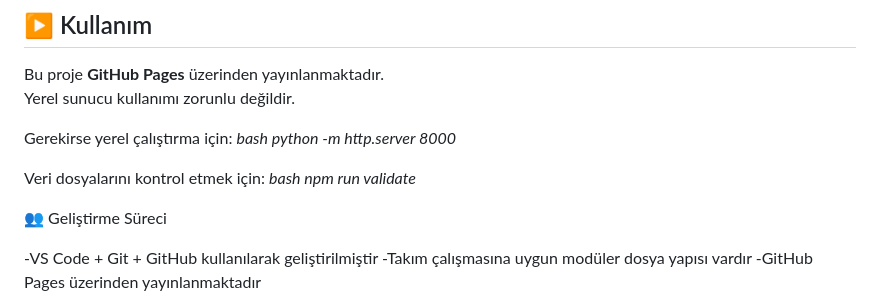
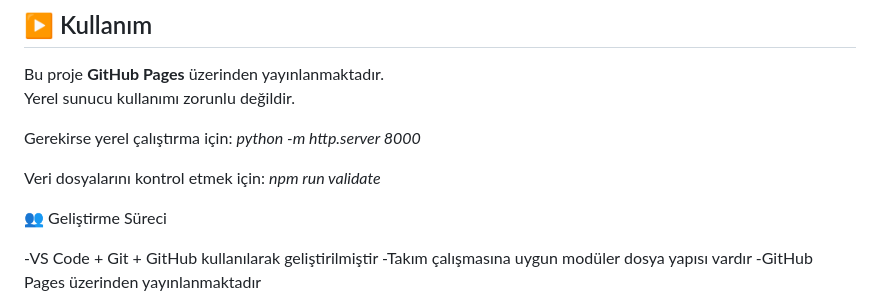
Before and after one commit to CalpDnc/ChemLabX, a Markdown page: README.md, the part around the change. Drawn GitHub-style.

Commit message:
Refine local server and validation instructions in README

```diff
--- a/README.md
+++ b/README.md
@@ -102,12 +102,10 @@ Bu proje **GitHub Pages** üzerinden yayınlanmaktadır.
 Yerel sunucu kullanımı zorunlu değildir.
 
 Gerekirse yerel çalıştırma için:
-*bash
-python -m http.server 8000*
+*python -m http.server 8000*
 
 Veri dosyalarını kontrol etmek için:
-*bash
-npm run validate*
+*npm run validate*
 
 👥 Geliştirme Süreci
 
```
